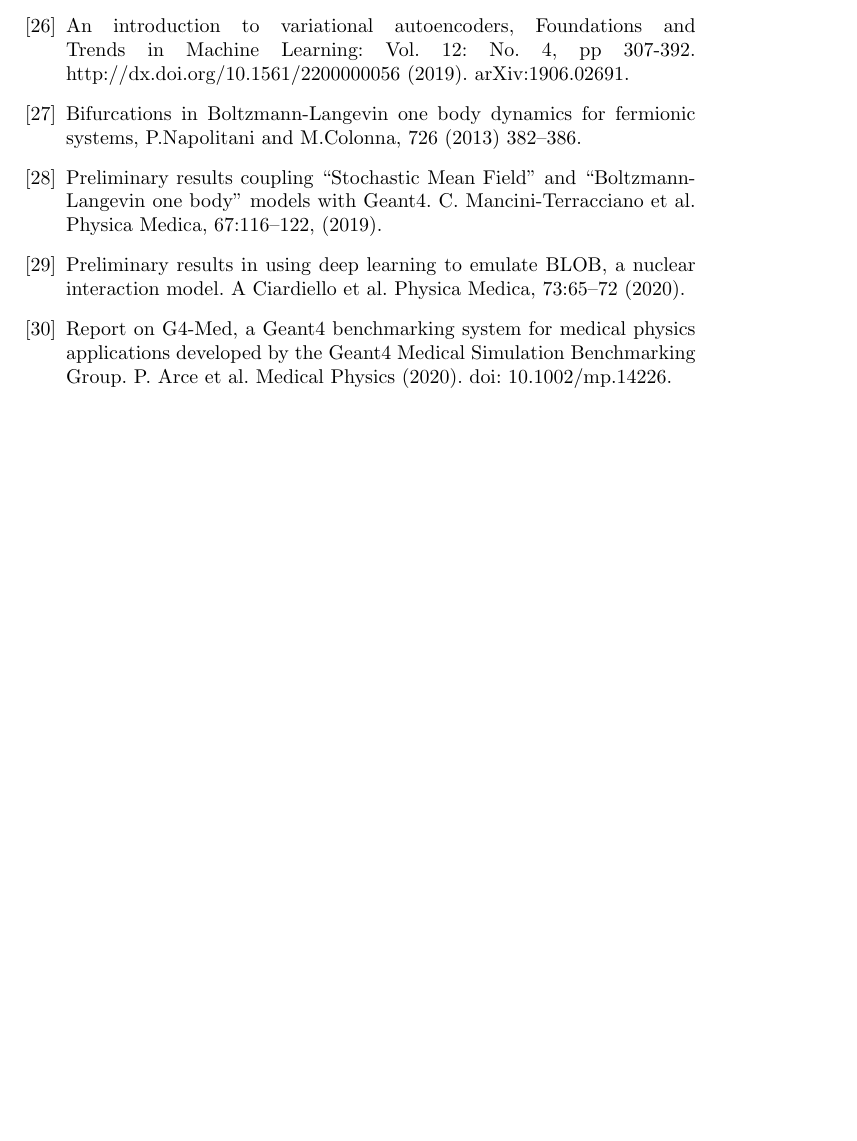
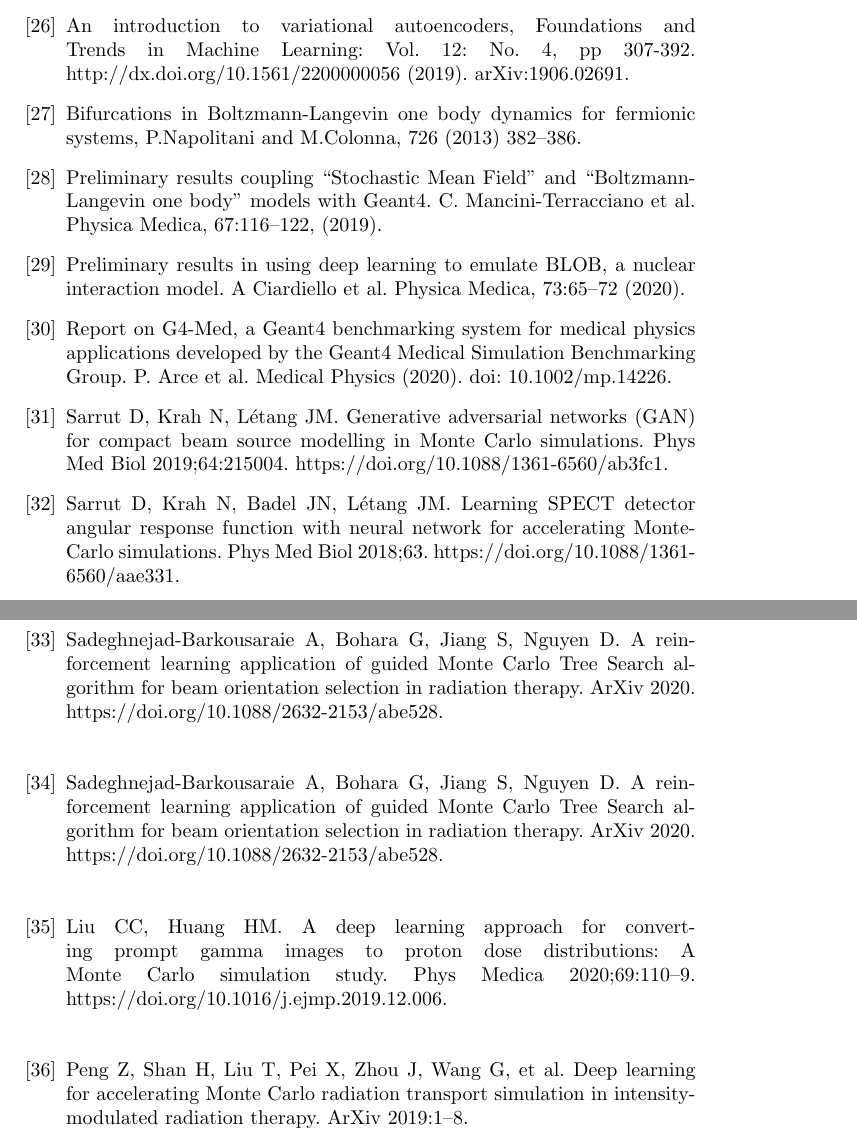
Before and after one commit to tommasoboccali/capitoloMLFisMed, a LaTeX thesis (main.tex, which reads bib.tex): part of page 18 of 18 before the commit and two parts of pages 18 and 19 of 19 after it, the two joined at a grey line, cut so that both start at the same text, the shorter picture padded with empty space. Compiled offline with pdfLaTeX.

Commit message:
Updates from Overleaf

```diff
--- a/bib.tex
+++ b/bib.tex
@@ -45,4 +45,25 @@ learning to emulate BLOB, a nuclear interaction model. A Ciardiello et al. Physi
 
 \bibitem{g4-med} Report on G4-Med, a Geant4 benchmarking system for medical physics applications developed by the Geant4 Medical Simulation Benchmarking Group. P. Arce et al. Medical Physics (2020). doi: 10.1002/mp.14226.
 
+
+\bibitem{Sarrut2019}
+Sarrut D, Krah N, Létang JM. Generative adversarial networks (GAN) for compact beam source modelling in Monte Carlo simulations. Phys Med Biol 2019;64:215004. https://doi.org/10.1088/1361-6560/ab3fc1.
+
+\bibitem{Sarrut2018}
+Sarrut D, Krah N, Badel JN, Létang JM. Learning SPECT detector angular response function with neural network for accelerating Monte-Carlo simulations. Phys Med Biol 2018;63. https://doi.org/10.1088/1361-6560/aae331.
+
+
+\bibitem{Sadeghnejad-Barkousaraie2020}
+Sadeghnejad-Barkousaraie A, Bohara G, Jiang S, Nguyen D. A reinforcement learning application of guided Monte Carlo Tree Search algorithm for beam orientation selection in radiation therapy. ArXiv 2020. https://doi.org/10.1088/2632-2153/abe528.
+
+~\bibitem{Sadeghnejad-Barkousaraie2020}
+Sadeghnejad-Barkousaraie A, Bohara G, Jiang S, Nguyen D. A reinforcement learning application of guided Monte Carlo Tree Search algorithm for beam orientation selection in radiation therapy. ArXiv 2020. https://doi.org/10.1088/2632-2153/abe528.
+
+~\bibitem{Liu2020a}
+Liu CC, Huang HM. A deep learning approach for converting prompt gamma images to proton dose distributions: A Monte Carlo simulation study. Phys Medica 2020;69:110–9. https://doi.org/10.1016/j.ejmp.2019.12.006.
+
+~\bibitem{Peng2019}
+Peng Z, Shan H, Liu T, Pei X, Zhou J, Wang G, et al. Deep learning for accelerating Monte Carlo radiation transport simulation in intensity-modulated radiation therapy. ArXiv 2019:1–8.
+
+
 \end{thebibliography}
```
Also changed, not shown: examples.tex (+23 -1 lines), mlintro.tex (+1 -1 lines).
